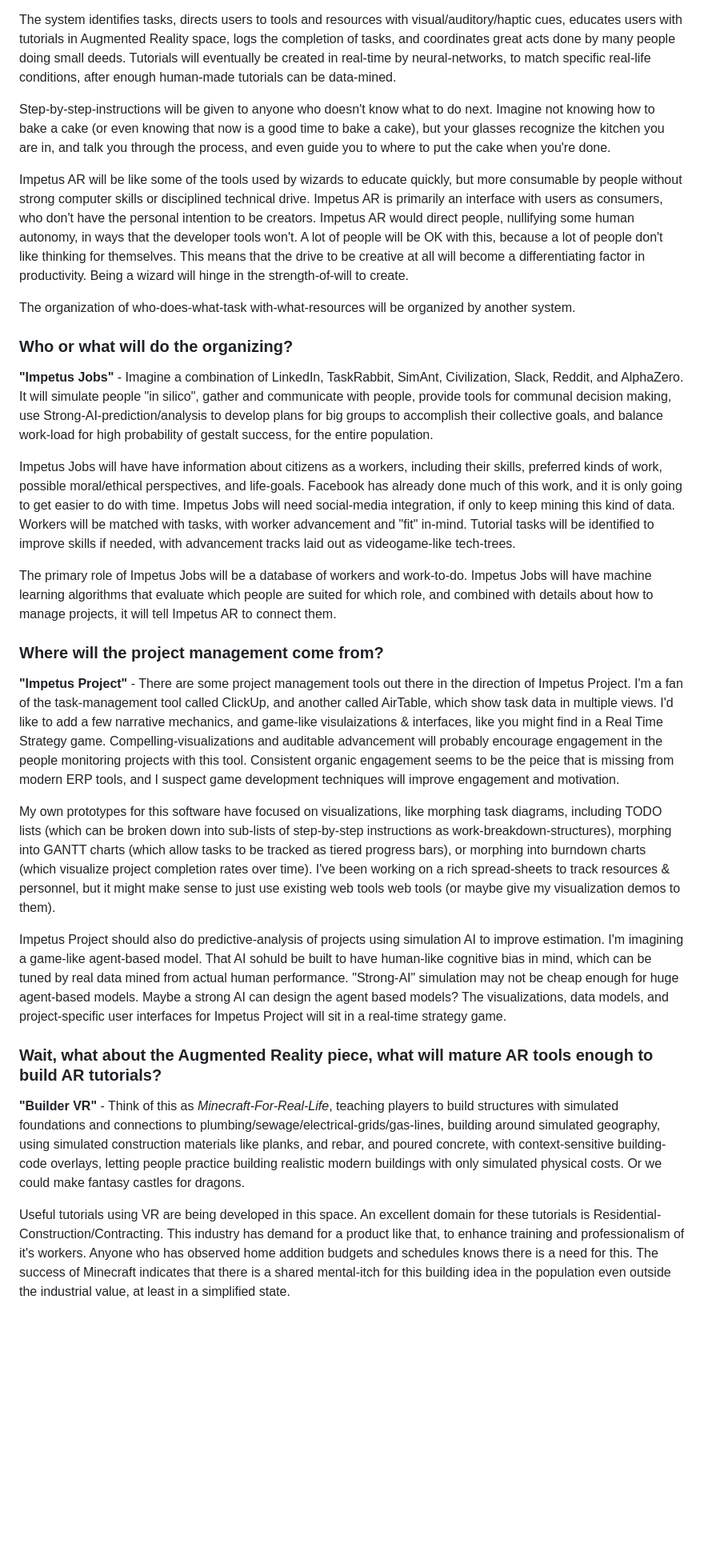
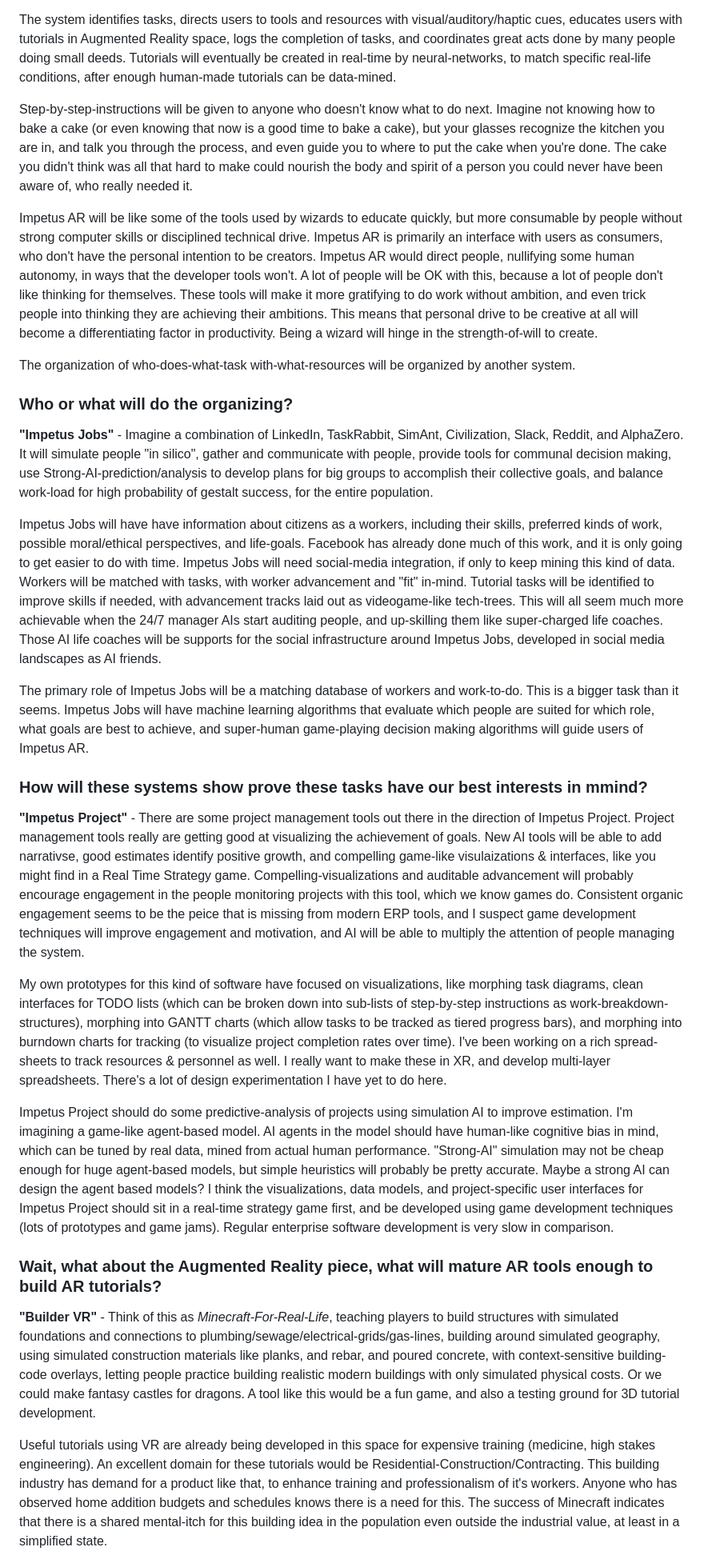
Before and after one commit to mvaganov/self, a Markdown page: manifesto.md, the part around one of its changes. Shown at 80% size. GitHub-like rendering; blank space fills up the shorter version.

```diff
--- a/manifesto.md
+++ b/manifesto.md
@@ -28,9 +28,9 @@ Humans who know-how-to-use-computers-to-multiply-effort will seem like another c
 
 The system identifies tasks, directs users to tools and resources with visual/auditory/haptic cues, educates users with tutorials in Augmented Reality space, logs the completion of tasks, and coordinates great acts done by many people doing small deeds. Tutorials will eventually be created in real-time by neural-networks, to match specific real-life conditions, after enough human-made tutorials can be data-mined.
 
-Step-by-step-instructions will be given to anyone who doesn't know what to do next. Imagine not knowing how to bake a cake (or even knowing that now is a good time to bake a cake), but your glasses recognize the kitchen you are in, and talk you through the process, and even guide you to where to put the cake when you're done.
+Step-by-step-instructions will be given to anyone who doesn't know what to do next. Imagine not knowing how to bake a cake (or even knowing that now is a good time to bake a cake), but your glasses recognize the kitchen you are in, and talk you through the process, and even guide you to where to put the cake when you're done. The cake you didn't think was all that hard to make could nourish the body and spirit of a person you could never have been aware of, who really needed it.
 
-Impetus AR will be like some of the tools used by wizards to educate quickly, but more consumable by people without strong computer skills or disciplined technical drive. Impetus AR is primarily an interface with users as consumers, who don't have the personal intention to be creators. Impetus AR would direct people, nullifying some human autonomy, in ways that the developer tools won't. A lot of people will be OK with this, because a lot of people don't like thinking for themselves. This means that the drive to be creative at all will become a differentiating factor in productivity. Being a wizard will hinge in the strength-of-will to create.
+Impetus AR will be like some of the tools used by wizards to educate quickly, but more consumable by people without strong computer skills or disciplined technical drive. Impetus AR is primarily an interface with users as consumers, who don't have the personal intention to be creators. Impetus AR would direct people, nullifying some human autonomy, in ways that the developer tools won't. A lot of people will be OK with this, because a lot of people don't like thinking for themselves. These tools will make it more gratifying to do work without ambition, and even trick people into thinking they are achieving their ambitions. This means that personal drive to be creative at all will become a differentiating factor in productivity. Being a wizard will hinge in the strength-of-will to create.
 
 The organization of who-does-what-task with-what-resources will be organized by another system.
 
@@ -38,24 +38,25 @@ The organization of who-does-what-task with-what-resources will be organized by
 
 **"Impetus Jobs"** - Imagine a combination of LinkedIn, TaskRabbit, SimAnt, Civilization, Slack, Reddit, and AlphaZero. It will simulate people "in silico", gather and communicate with people, provide tools for communal decision making, use Strong-AI-prediction/analysis to develop plans for big groups to accomplish their collective goals, and balance work-load for high probability of gestalt success, for the entire population.
 
-Impetus Jobs will have have information about citizens as a workers, including their skills, preferred kinds of work, possible moral/ethical perspectives, and life-goals. Facebook has already done much of this work, and it is only going to get easier to do with time. Impetus Jobs will need social-media integration, if only to keep mining this kind of data. Workers will be matched with tasks, with worker advancement and "fit" in-mind. Tutorial tasks will be identified to improve skills if needed, with advancement tracks laid out as videogame-like tech-trees.
+Impetus Jobs will have have information about citizens as a workers, including their skills, preferred kinds of work, possible moral/ethical perspectives, and life-goals. Facebook has already done much of this work, and it is only going to get easier to do with time. Impetus Jobs will need social-media integration, if only to keep mining this kind of data. Workers will be matched with tasks, with worker advancement and "fit" in-mind. Tutorial tasks will be identified to improve skills if needed, with advancement tracks laid out as videogame-like tech-trees. This will all seem much more achievable when the 24/7 manager AIs start auditing people, and up-skilling them like super-charged life coaches. Those AI life coaches will be supports for the social infrastructure around Impetus Jobs, developed in social media landscapes as AI friends.
 
-The primary role of Impetus Jobs will be a database of workers and work-to-do. Impetus Jobs will have machine learning algorithms that evaluate which people are suited for which role, and combined with details about how to manage projects, it will tell Impetus AR to connect them.
+The primary role of Impetus Jobs will be a matching database of workers and work-to-do. This is a bigger task than it seems. Impetus Jobs will have machine learning algorithms that evaluate which people are suited for which role, what goals are best to achieve, and super-human game-playing decision making algorithms will guide users of Impetus AR.
 
-### Where will the project management come from?
+### How will these systems show prove these tasks have our best interests in mmind?
 
-**"Impetus Project"** - There are some project management tools out there in the direction of Impetus Project. I'm a fan of the task-management tool called ClickUp, and another called AirTable, which show task data in multiple views. I'd like to add a few narrative mechanics, and game-like visulaizations & interfaces, like you might find in a Real Time Strategy game. Compelling-visualizations and auditable advancement will probably encourage engagement in the people monitoring projects with this tool. Consistent organic engagement seems to be the peice that is missing from modern ERP tools, and I suspect game development techniques will improve engagement and motivation.
+**"Impetus Project"** - There are some project management tools out there in the direction of Impetus Project. Project management tools really are getting good at visualizing the achievement of goals. New AI tools will be able to add narrativse, good estimates identify positive growth, and compelling game-like visulaizations & interfaces, like you might find in a Real Time Strategy game. Compelling-visualizations and auditable advancement will probably encourage engagement in the people monitoring projects with this tool, which we know games do. Consistent organic engagement seems to be the peice that is missing from modern ERP tools, and I suspect game development techniques will improve engagement and motivation, and AI will be able to multiply the attention of people managing the system.
 
-My own prototypes for this software have focused on visualizations, like morphing task diagrams, including TODO lists (which can be broken down into sub-lists of step-by-step instructions as work-breakdown-structures), morphing into GANTT charts (which allow tasks to be tracked as tiered progress bars), or morphing into burndown charts (which visualize project completion rates over time). I've been working on a rich spread-sheets to track resources & personnel, but it might make sense to just use existing web tools web tools (or maybe give my visualization demos to them).
+My own prototypes for this kind of software have focused on visualizations, like morphing task diagrams, clean interfaces for TODO lists (which can be broken down into sub-lists of step-by-step instructions as work-breakdown-structures), morphing into GANTT charts (which allow tasks to be tracked as tiered progress bars), and morphing into burndown charts for tracking (to visualize project completion rates over time). I've been working on a rich spread-sheets to track resources & personnel as well. I really want to make these in XR, and develop multi-layer spreadsheets. There's a lot of design experimentation I have yet to do here.
 
-Impetus Project should also do predictive-analysis of projects using simulation AI to improve estimation. I'm imagining a game-like agent-based model. That AI sohuld be built to have human-like cognitive bias in mind, which can be tuned by real data mined from actual human performance. "Strong-AI" simulation may not be cheap enough for huge agent-based models. Maybe a strong AI can design the agent based models? The visualizations, data models, and project-specific user interfaces for Impetus Project will sit in a real-time strategy game.
+Impetus Project should do some predictive-analysis of projects using simulation AI to improve estimation. I'm imagining a game-like agent-based model. AI agents in the model should have human-like cognitive bias in mind, which can be tuned by real data, mined from actual human performance. "Strong-AI" simulation may not be cheap enough for huge agent-based models, but simple heuristics will probably be pretty accurate. Maybe a strong AI can design the agent based models? I think the visualizations, data models, and project-specific user interfaces for Impetus Project should sit in a real-time strategy game first, and be developed using game development techniques (lots of prototypes and game jams). Regular enterprise software development is very slow in comparison.
 
 ### Wait, what about the Augmented Reality piece, what will mature AR tools enough to build AR tutorials?
 
-**"Builder VR"** - Think of this as *Minecraft-For-Real-Life*, teaching players to build structures with simulated foundations and connections to plumbing/sewage/electrical-grids/gas-lines, building around simulated geography, using simulated construction materials like planks, and rebar, and poured concrete, with context-sensitive building-code overlays, letting people practice building realistic modern buildings with only simulated physical costs. Or we could make fantasy castles for dragons.
+**"Builder VR"** - Think of this as *Minecraft-For-Real-Life*, teaching players to build structures with simulated foundations and connections to plumbing/sewage/electrical-grids/gas-lines, building around simulated geography, using simulated construction materials like planks, and rebar, and poured concrete, with context-sensitive building-code overlays, letting people practice building realistic modern buildings with only simulated physical costs. Or we could make fantasy castles for dragons. A tool like this would be a fun game, and also a testing ground for 3D tutorial development.
 
-Useful tutorials using VR are being developed in this space. An excellent domain for these tutorials is Residential-Construction/Contracting. This industry has demand for a product like that, to enhance training and professionalism of it's workers. Anyone who has observed home addition budgets and schedules knows there is a need for this. The success of Minecraft indicates that there is a shared mental-itch for this building idea in the population even outside the industrial value, at least in a simplified state.
+Useful tutorials using VR are already being developed in this space for expensive training (medicine, high stakes engineering). An excellent domain for these tutorials would be Residential-Construction/Contracting. This building industry has demand for a product like that, to enhance training and professionalism of it's workers. Anyone who has observed home addition budgets and schedules knows there is a need for this. The success of Minecraft indicates that there is a shared mental-itch for this building idea in the population even outside the industrial value, at least in a simplified state.
 
+<!--
 ### Could a game form a structure for project management software?
 
 **"Galactus"** - A real-time strategy game about seeking out partner-agents, with diverse skill sets and personalities (including simplified ethics and cognitive biases), to accomplish complex goals. Think SimAnt combined with Pathfinder Kingmaker and Crusader Kings 2. The game mechanics will be implemented in an agent-based simulation. An AI system based on expert systems and behavior-trees emulating cognitive biases, and simplified ethics based on a computerized ethics-evaluation system. I'm developing one called ["Ethos"](http://codegiraffe.com/qeval/qual.html), which is informed by the "Big 5" personality traits system, adjusted with my own perspective, and colored by a moral compass from a High School I used to teach at.
```
Also changed, not shown: other parts of manifesto.md (+8 -7 lines).
